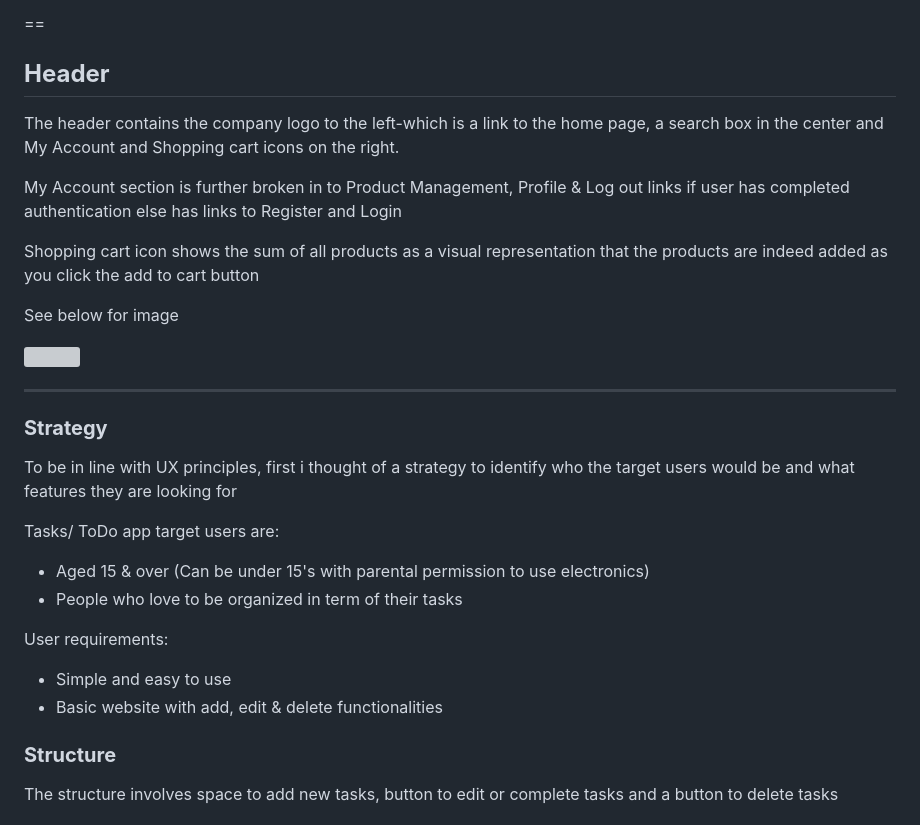
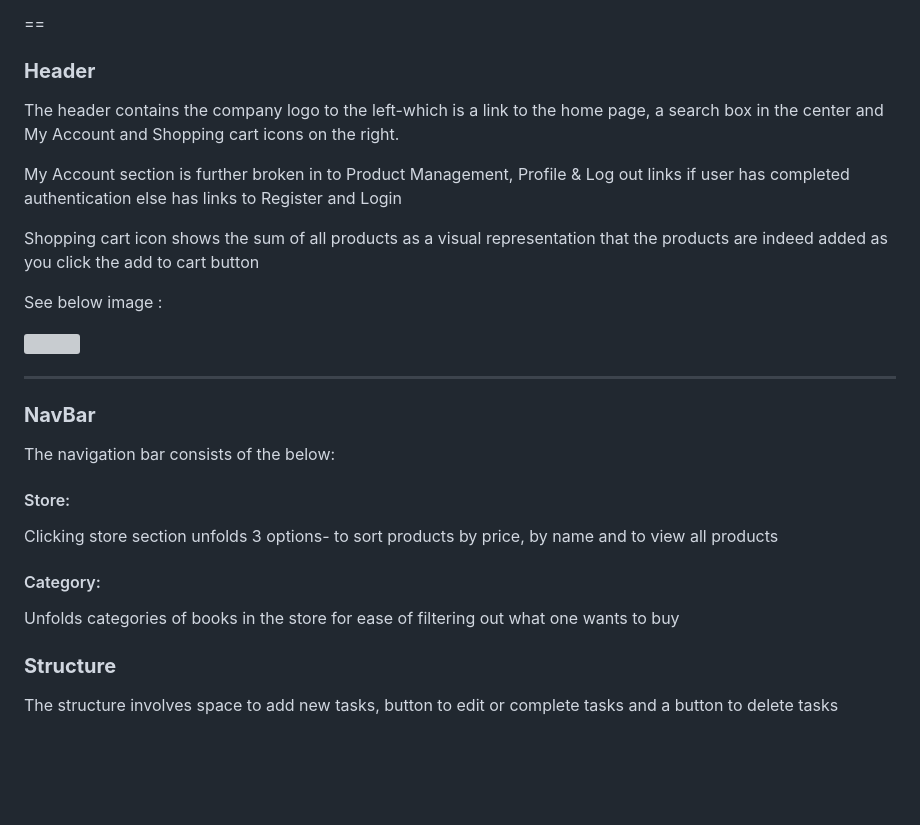
Before and after one commit to msnirmal/ecommerce, a Markdown page: README.md, the part around the change. Drawn GitHub-style; blank space fills up the shorter version; grey boxes are pictures that could not be loaded.

Commit message:
Add NavBar documents to README file

```diff
--- a/README.md
+++ b/README.md
@@ -27,7 +27,7 @@ To help users enable to find the book of their choice for their toddlers with ea
 
 ==
 
-## **Header**
+### **Header**
 
 The header contains the company logo to the left-which is a link to the home page,  a search box in the center and My Account and Shopping cart icons on the right.
 
@@ -35,26 +35,24 @@ My Account section is further broken in to Product Management, Profile & Log out
 
 Shopping cart icon shows the sum of all products as a visual representation that the products are indeed added as you click the add to cart button
 
-See below for image
+See below image :
 
 ![](documents/images/Header.png)
 
 ---
 
-### **Strategy**
+### **NavBar**
 
-To be in line with UX principles, first i thought  of a strategy to identify who the target users would be and what features they are looking for
+The navigation bar consists of the below:
 
-Tasks/ ToDo app target users are:
+#### Store:
+Clicking store section unfolds 3 options- to sort products by price, by name and to view all products
 
-* Aged 15 & over (Can be under 15's with parental permission to use electronics)
-* People who love to be organized in term of their tasks
+#### Category:
+Unfolds categories of books in the store for ease of filtering out what one wants to buy
 
 
-User requirements:
 
-* Simple and easy to use
-* Basic website with add, edit & delete functionalities
 
 ### **Structure**
 
```
